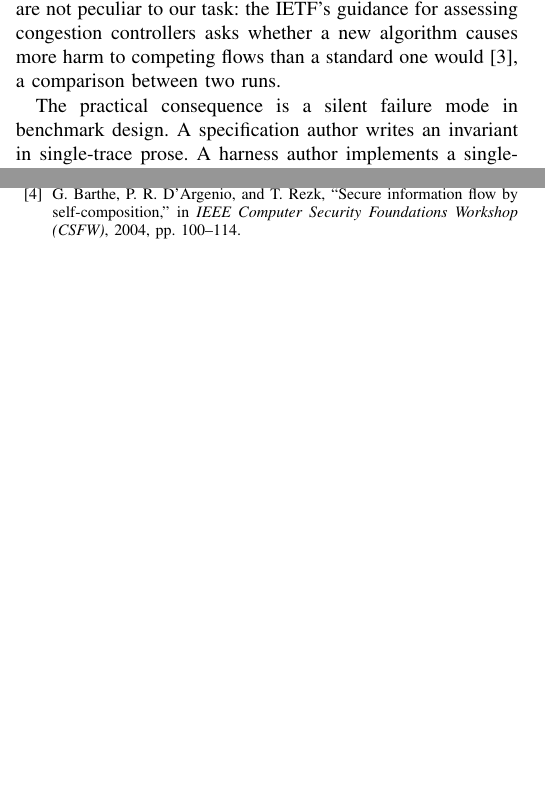
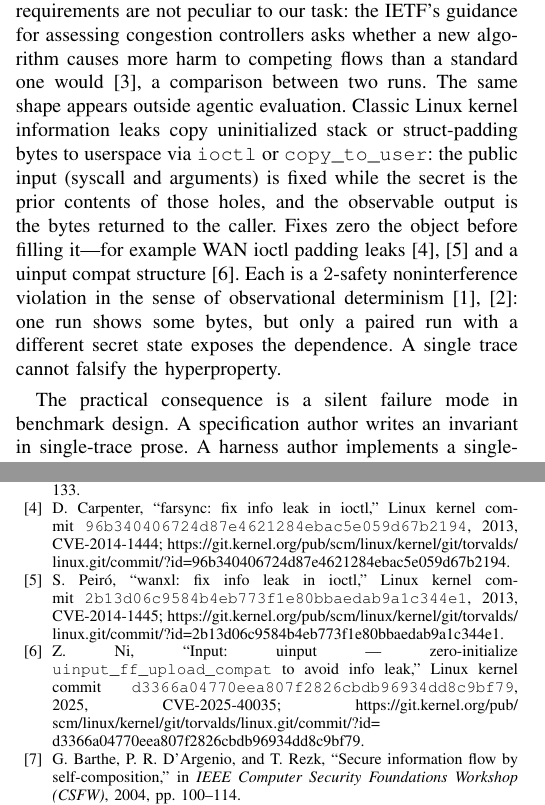
Before and after one commit to pandeyaby/DIPTYCH, a LaTeX paper (paper/one-trace-is-not-enough.tex): two parts of the columns of pages 1 and 8 of 9, joined at a grey line, cut so that both start at the same text, the shorter picture padded with empty space. Compiled offline with pdfLaTeX.

Commit message:
Paper: add Linux kernel info-leak motivation (2-safety)
Cite three verified memset/zero-init fixes for uninitialized padding
leaked via ioctl/copy_to_user, framed as observational-determinism
violations that one trace cannot falsify.

Co-authored-by: Abhinav Pandey <pandey.aby@gmail.com>

```diff
--- a/paper/one-trace-is-not-enough.tex
+++ b/paper/one-trace-is-not-enough.tex
@@ -129,6 +129,19 @@
 	guidance for assessing congestion controllers asks whether a new
 	algorithm causes more harm to competing flows than a standard one
 	would \cite{rfc9743}, a comparison between two runs.
+	The same shape appears outside agentic evaluation. Classic Linux
+	kernel information leaks copy uninitialized stack or struct-padding
+	bytes to userspace via \texttt{ioctl} or \texttt{copy\_to\_user}: the
+	public input (syscall and arguments) is fixed while the secret is the
+	prior contents of those holes, and the observable output is the bytes
+	returned to the caller. Fixes zero the object before filling it---for
+	example WAN ioctl padding leaks
+	\cite{linux-cve-2014-1444,linux-cve-2014-1445} and a uinput compat
+	structure \cite{linux-cve-2025-40035}. Each is a $2$-safety
+	noninterference violation in the sense of observational determinism
+	\cite{clarkson2010,zdancewic2003}: one run shows some bytes, but only
+	a paired run with a different secret state exposes the dependence.
+	A single trace cannot falsify the hyperproperty.
 
 	The practical consequence is a silent failure mode in benchmark design. A
 	specification author writes an invariant in single-trace prose. A harness
```
Also changed, not shown: paper/refs.bib (+26 -0 lines).
